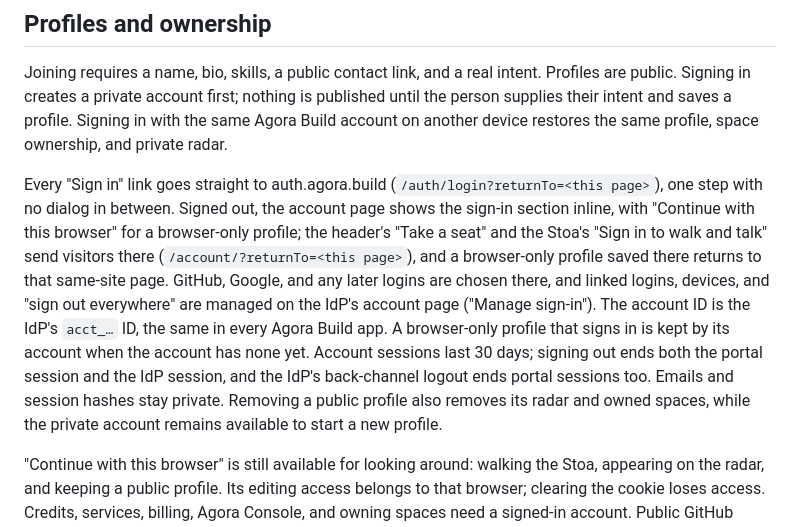
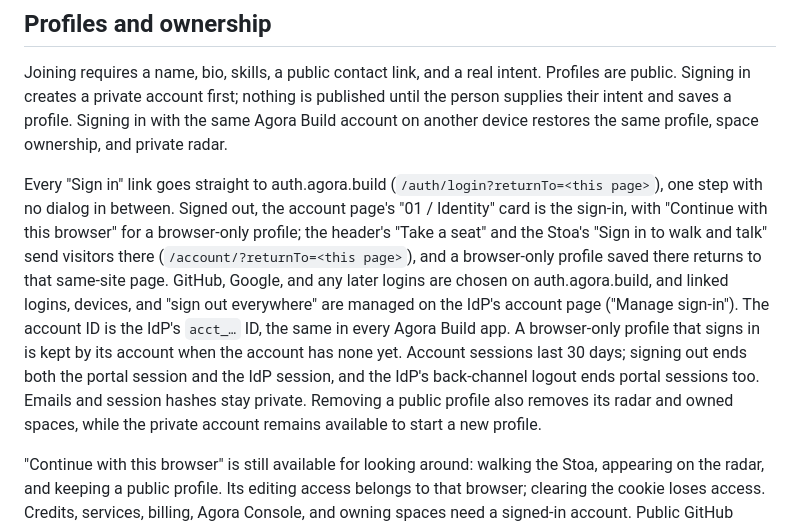
Before and after one commit to Agora-Build/Portal, a Markdown page: README.md, the part around the change. GitHub-like rendering.

Commit message:
Describe the identity card sign-in in the README
🤖 Built with SMT <smt@agora.build>

```diff
--- a/README.md
+++ b/README.md
@@ -63,7 +63,7 @@ Joining the foundry and changing an intent also produce public activity entries.
 
 Joining requires a name, bio, skills, a public contact link, and a real intent. Profiles are public. Signing in creates a private account first; nothing is published until the person supplies their intent and saves a profile. Signing in with the same Agora Build account on another device restores the same profile, space ownership, and private radar.
 
-Every "Sign in" link goes straight to auth.agora.build (`/auth/login?returnTo=<this page>`), one step with no dialog in between. Signed out, the account page shows the sign-in section inline, with "Continue with this browser" for a browser-only profile; the header's "Take a seat" and the Stoa's "Sign in to walk and talk" send visitors there (`/account/?returnTo=<this page>`), and a browser-only profile saved there returns to that same-site page. GitHub, Google, and any later logins are chosen there, and linked logins, devices, and "sign out everywhere" are managed on the IdP's account page ("Manage sign-in"). The account ID is the IdP's `acct_…` ID, the same in every Agora Build app. A browser-only profile that signs in is kept by its account when the account has none yet. Account sessions last 30 days; signing out ends both the portal session and the IdP session, and the IdP's back-channel logout ends portal sessions too. Emails and session hashes stay private. Removing a public profile also removes its radar and owned spaces, while the private account remains available to start a new profile.
+Every "Sign in" link goes straight to auth.agora.build (`/auth/login?returnTo=<this page>`), one step with no dialog in between. Signed out, the account page's "01 / Identity" card is the sign-in, with "Continue with this browser" for a browser-only profile; the header's "Take a seat" and the Stoa's "Sign in to walk and talk" send visitors there (`/account/?returnTo=<this page>`), and a browser-only profile saved there returns to that same-site page. GitHub, Google, and any later logins are chosen on auth.agora.build, and linked logins, devices, and "sign out everywhere" are managed on the IdP's account page ("Manage sign-in"). The account ID is the IdP's `acct_…` ID, the same in every Agora Build app. A browser-only profile that signs in is kept by its account when the account has none yet. Account sessions last 30 days; signing out ends both the portal session and the IdP session, and the IdP's back-channel logout ends portal sessions too. Emails and session hashes stay private. Removing a public profile also removes its radar and owned spaces, while the private account remains available to start a new profile.
 
 "Continue with this browser" is still available for looking around: walking the Stoa, appearing on the radar, and keeping a public profile. Its editing access belongs to that browser; clearing the cookie loses access. Credits, services, billing, Agora Console, and owning spaces need a signed-in account. Public GitHub contributor snapshots are not authenticated accounts.
 
```
